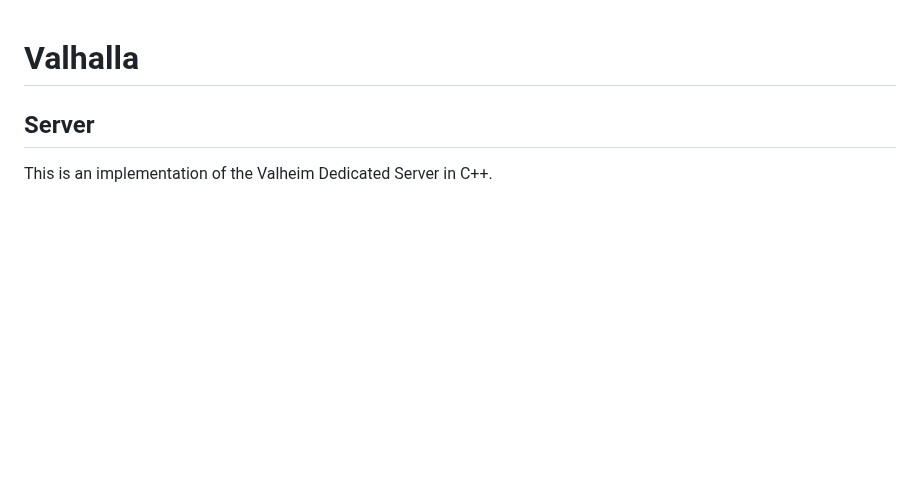
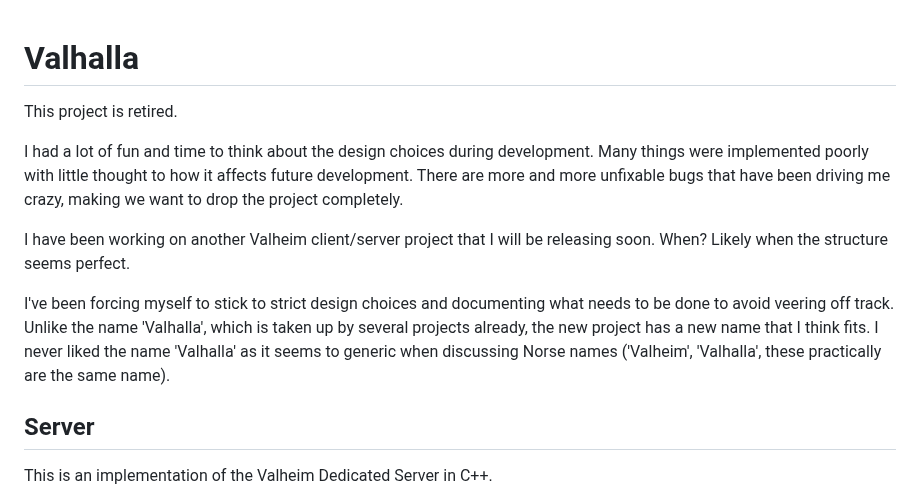
Before and after one commit to ricosolana/Valhalla, a Markdown page: README.md, the part around the change. Drawn GitHub-style; blank space fills up the shorter version.

```diff
--- a/README.md
+++ b/README.md
@@ -1,4 +1,12 @@
 # Valhalla
+
+This project is retired.
+
+I had a lot of fun and time to think about the design choices during development. Many things were implemented poorly with little thought to how it affects future development. There are more and more unfixable bugs that have been driving me crazy, making we want to drop the project completely.
+
+I have been working on another Valheim client/server project that I will be releasing soon. When? Likely when the structure seems perfect.
+
+I've been forcing myself to stick to strict design choices and documenting what needs to be done to avoid veering off track. Unlike the name 'Valhalla', which is taken up by several projects already, the new project has a new name that I think fits. I never liked the name 'Valhalla' as it seems to generic when discussing Norse names ('Valheim', 'Valhalla', these practically are the same name).
 
 ## Server
 This is an implementation of the Valheim Dedicated Server in C++.
```
